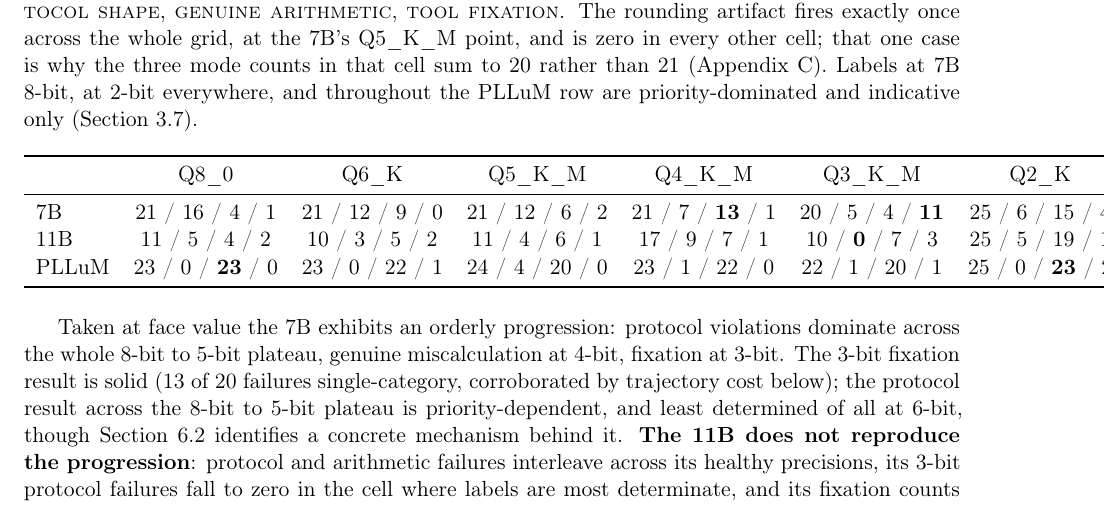
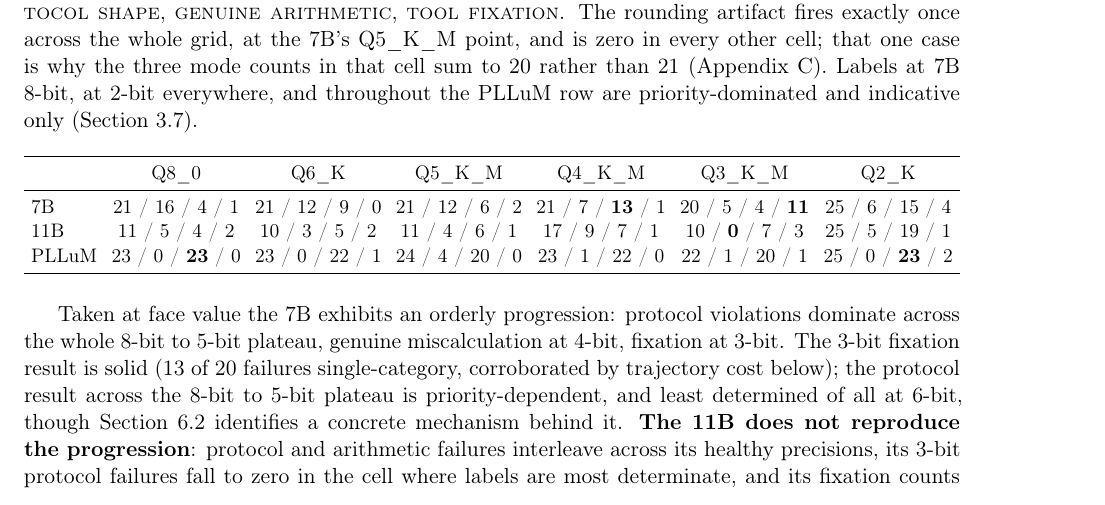
Before and after one commit to JakubPrejzner/polagentbench, a LaTeX paper (paper/polagentbench_paper.tex): part of page 10 of 28, cut so that both start at the same text. Compiled offline with pdfLaTeX.

Commit message:
paper: Table 3 (tab:modes) no longer clipped at the page edge
Only the table environment changes: tabcolsep 6pt -> 4pt and the tabular wrapped in resizebox{linewidth}.
Before: the Q2_K column ended at x = 616 pt on a 612 pt page (82.4 pt overfull, last digits cut off in the PDF).
After: page 10 max word extent 541.9 pt (text block edge ~542 pt), 28 pages unchanged, overfull boxes 11 -> 10.
No other text or number touched.

Co-Authored-By: Claude Fable 5.1 <noreply@anthropic.com>
Claude-Session: https://claude.ai/code/session_017dy3oeBdoYnALwj965VKFF

```diff
--- a/paper/polagentbench_paper.tex
+++ b/paper/polagentbench_paper.tex
@@ -223,6 +223,8 @@ Pass rates say where models fail; they do not say how. Table~\ref{tab:modes} giv
 \centering
 \caption{Failure modes on the 25 arithmetic-graded tasks, \texttt{repair\,=\,off}: total failures, then \textsc{protocol shape}, \textsc{genuine arithmetic}, \textsc{tool fixation}. The rounding artifact fires exactly once across the whole grid, at the 7B's Q5\_K\_M point, and is zero in every other cell; that one case is why the three mode counts in that cell sum to 20 rather than 21 (Appendix~\ref{app:taxonomy}). Labels at 7B 8-bit, at 2-bit everywhere, and throughout the PLLuM row are priority-dominated and indicative only (Section~\ref{sec:taxonomy}).}
 \label{tab:modes}
+\setlength{\tabcolsep}{4pt}%
+\resizebox{\linewidth}{!}{%
 \begin{tabular}{lcccccc}
 \toprule
 & Q8\_0 & Q6\_K & Q5\_K\_M & Q4\_K\_M & Q3\_K\_M & Q2\_K \\
```
Also changed, not shown: paper/polagentbench_paper.tex (3 more changed lines).
